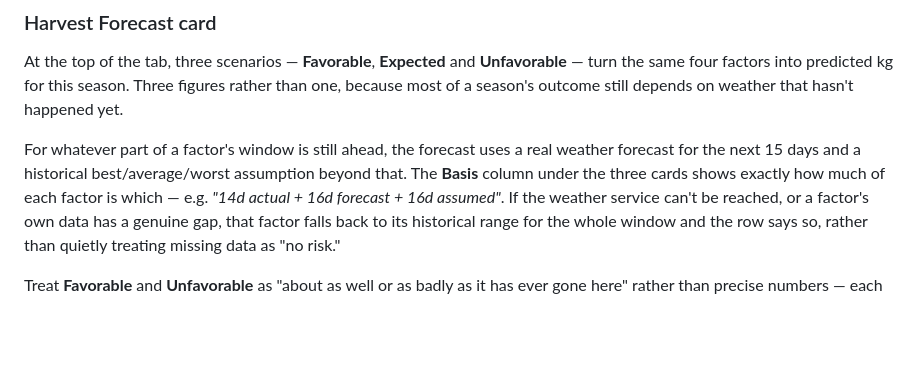
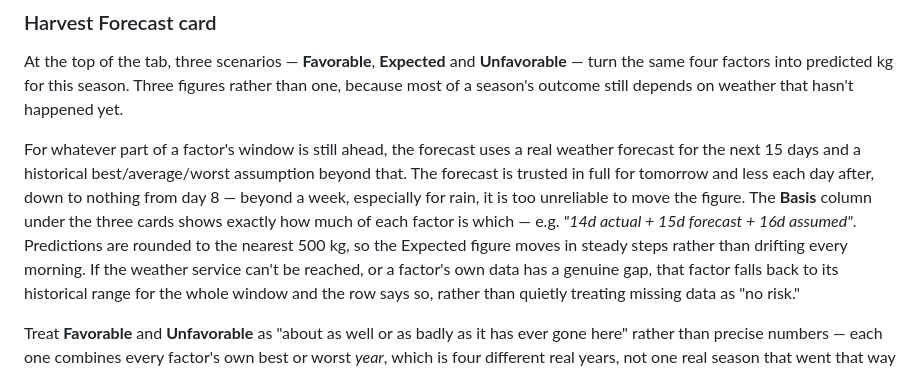
Before and after one commit to DawiePieterse/boordowner, a Markdown page: docs/TRAINING_OWNER.md, the part around the change. Rendered like a GitHub page; blank space fills up the shorter version.

```diff
--- a/docs/TRAINING_OWNER.md
+++ b/docs/TRAINING_OWNER.md
@@ -219,9 +219,13 @@ still depends on weather that hasn't happened yet.
 
 For whatever part of a factor's window is still ahead, the forecast uses
 a real weather forecast for the next 15 days and a historical
-best/average/worst assumption beyond that. The **Basis** column under the
-three cards shows exactly how much of each factor is which — e.g.
-*"14d actual + 16d forecast + 16d assumed"*. If the weather service can't
+best/average/worst assumption beyond that. The forecast is trusted in full
+for tomorrow and less each day after, down to nothing from day 8 — beyond a
+week, especially for rain, it is too unreliable to move the figure. The
+**Basis** column under the three cards shows exactly how much of each
+factor is which — e.g. *"14d actual + 15d forecast + 16d assumed"*.
+Predictions are rounded to the nearest 500 kg, so the Expected figure moves
+in steady steps rather than drifting every morning. If the weather service can't
 be reached, or a factor's own data has a genuine gap, that factor falls
 back to its historical range for the whole window and the row says so,
 rather than quietly treating missing data as "no risk."
```
Also changed, not shown: docs/GUIDE_WEATHER_AND_RISK.md (+41 -2 lines).
